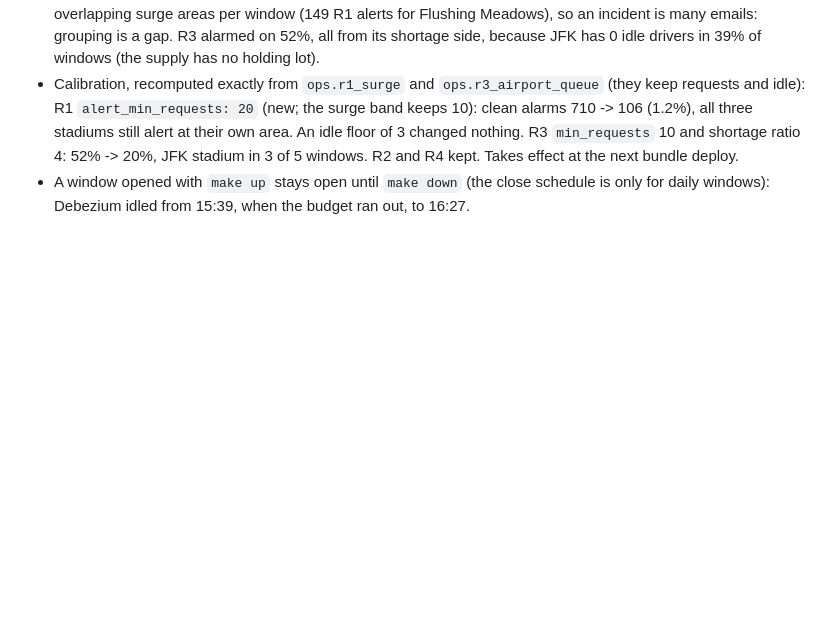
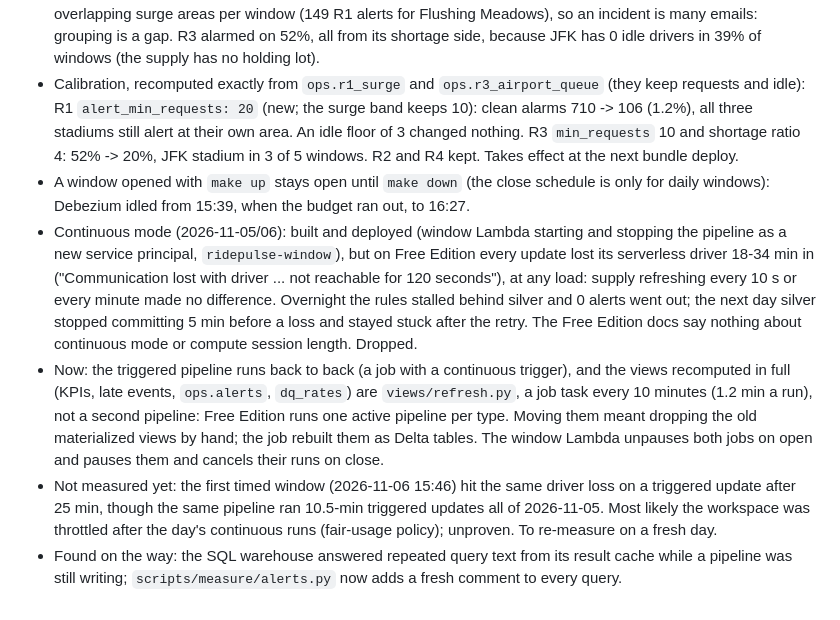
Before and after one commit to haotieu2001/ridepulse, a Markdown page: docs/journal.md, the part around the change. Rendered like a GitHub page; blank space fills up the shorter version.

Commit message:
journal: continuous mode on Free Edition, the back-to-back setup, the unmeasured window (#25)

```diff
--- a/docs/journal.md
+++ b/docs/journal.md
@@ -893,3 +893,19 @@ Plans this builds from: `ridepulse-project-plan-v6.html` (project 1) and
   JFK stadium in 3 of 5 windows. R2 and R4 kept. Takes effect at the next bundle deploy.
 - A window opened with `make up` stays open until `make down` (the close schedule is only for daily windows): Debezium
   idled from 15:39, when the budget ran out, to 16:27.
+- Continuous mode (2026-11-05/06): built and deployed (window Lambda starting and stopping the pipeline as a new
+  service principal, `ridepulse-window`), but on Free Edition every update lost its serverless driver 18-34 min in
+  ("Communication lost with driver ... not reachable for 120 seconds"), at any load: supply refreshing every 10 s or
+  every minute made no difference. Overnight the rules stalled behind silver and 0 alerts went out; the next day silver
+  stopped committing 5 min before a loss and stayed stuck after the retry. The Free Edition docs say nothing about
+  continuous mode or compute session length. Dropped.
+- Now: the triggered pipeline runs back to back (a job with a continuous trigger), and the views recomputed in full
+  (KPIs, late events, `ops.alerts`, `dq_rates`) are `views/refresh.py`, a job task every 10 minutes (1.2 min a run),
+  not a second pipeline: Free Edition runs one active pipeline per type. Moving them meant dropping the old
+  materialized views by hand; the job rebuilt them as Delta tables. The window Lambda unpauses both jobs on open and
+  pauses them and cancels their runs on close.
+- Not measured yet: the first timed window (2026-11-06 15:46) hit the same driver loss on a triggered update after
+  25 min, though the same pipeline ran 10.5-min triggered updates all of 2026-11-05. Most likely the workspace was
+  throttled after the day's continuous runs (fair-usage policy); unproven. To re-measure on a fresh day.
+- Found on the way: the SQL warehouse answered repeated query text from its result cache while a pipeline was still
+  writing; `scripts/measure/alerts.py` now adds a fresh comment to every query.
```
